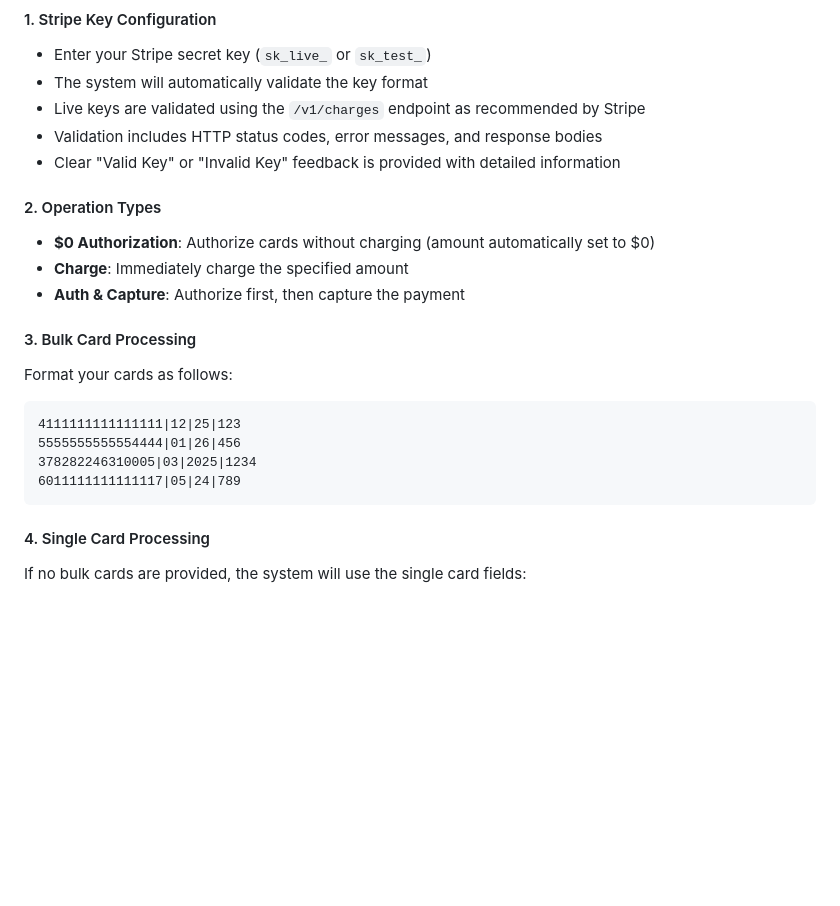
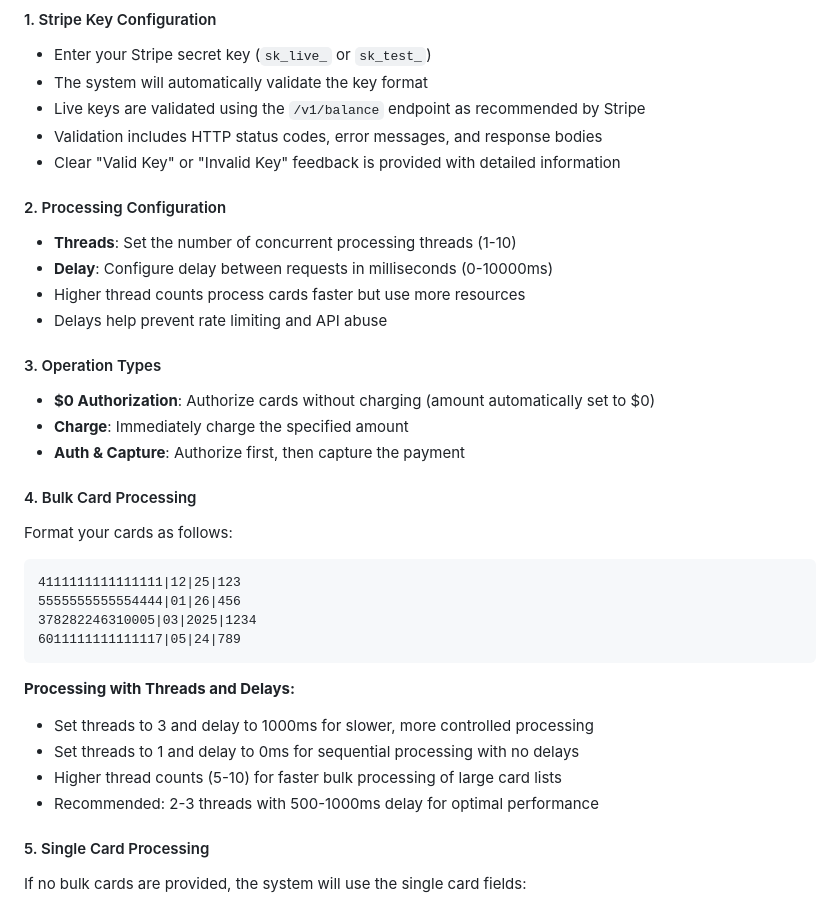
Before and after one commit to snickerz99m/boom-payment-gateway, a Markdown page: stripe-interface/README.md, the part around one of its changes. Rendered like a GitHub page; blank space fills up the shorter version.

````diff
--- a/stripe-interface/README.md
+++ b/stripe-interface/README.md
@@ -89,16 +96,22 @@ All validation attempts are logged with:
 #### 1. Stripe Key Configuration
 - Enter your Stripe secret key (`sk_live_` or `sk_test_`)
 - The system will automatically validate the key format
-- Live keys are validated using the `/v1/charges` endpoint as recommended by Stripe
+- Live keys are validated using the `/v1/balance` endpoint as recommended by Stripe
 - Validation includes HTTP status codes, error messages, and response bodies
 - Clear "Valid Key" or "Invalid Key" feedback is provided with detailed information
 
-#### 2. Operation Types
+#### 2. Processing Configuration
+- **Threads**: Set the number of concurrent processing threads (1-10)
+- **Delay**: Configure delay between requests in milliseconds (0-10000ms)
+- Higher thread counts process cards faster but use more resources
+- Delays help prevent rate limiting and API abuse
+
+#### 3. Operation Types
 - **$0 Authorization**: Authorize cards without charging (amount automatically set to $0)
 - **Charge**: Immediately charge the specified amount
 - **Auth & Capture**: Authorize first, then capture the payment
 
-#### 3. Bulk Card Processing
+#### 4. Bulk Card Processing
 Format your cards as follows:
 ```
 4111111111111111|12|25|123
@@ -107,7 +120,13 @@ Format your cards as follows:
 6011111111111117|05|24|789
 ```
 
-#### 4. Single Card Processing
+**Processing with Threads and Delays:**
+- Set threads to 3 and delay to 1000ms for slower, more controlled processing
+- Set threads to 1 and delay to 0ms for sequential processing with no delays
+- Higher thread counts (5-10) for faster bulk processing of large card lists
+- Recommended: 2-3 threads with 500-1000ms delay for optimal performance
+
+#### 5. Single Card Processing
 If no bulk cards are provided, the system will use the single card fields:
 - Card Number
 - Expiry (MM/YY)
````
Also changed, not shown: other parts of stripe-interface/README.md (+13 -6 lines).
